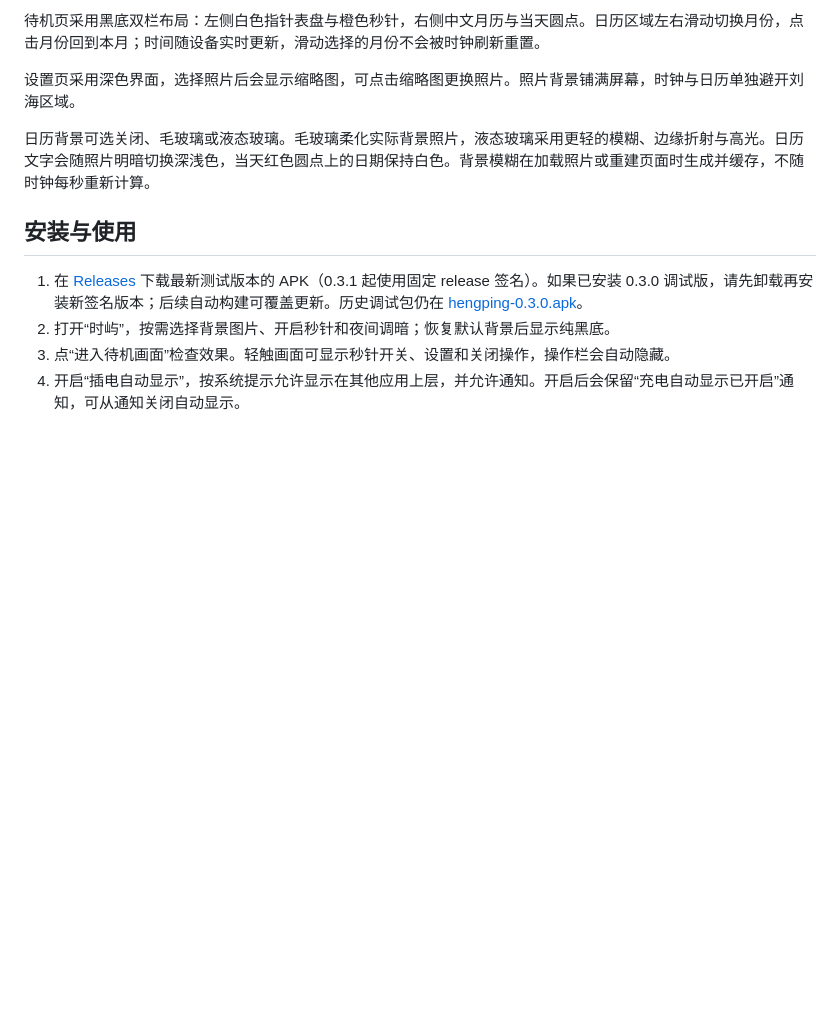
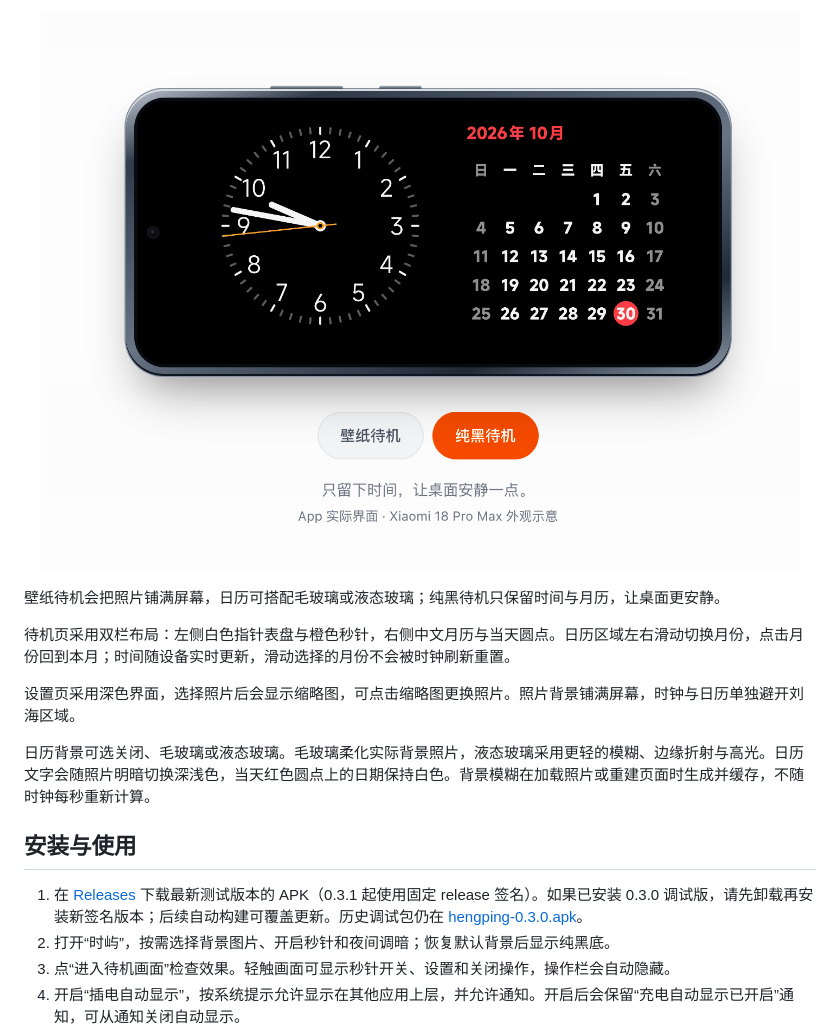
Before and after one commit to xiaozixiaobei/hengping, a Markdown page: README.md, the part around one of its changes. Rendered like a GitHub page; pictures changed too: artifacts/shiyu-black-standby.png (added); blank space fills up the shorter version.

Commit message:
docs: use standby mode screenshots in features

```diff
--- a/README.md
+++ b/README.md
@@ -39,5 +29,11 @@
 
-待机页采用黑底双栏布局：左侧白色指针表盘与橙色秒针，右侧中文月历与当天圆点。日历区域左右滑动切换月份，点击月份回到本月；时间随设备实时更新，滑动选择的月份不会被时钟刷新重置。
+<p align="center">
+  <img src="artifacts/shiyu-black-standby.png" alt="时屿纯黑待机模式">
+</p>
+
+壁纸待机会把照片铺满屏幕，日历可搭配毛玻璃或液态玻璃；纯黑待机只保留时间与月历，让桌面更安静。
+
+待机页采用双栏布局：左侧白色指针表盘与橙色秒针，右侧中文月历与当天圆点。日历区域左右滑动切换月份，点击月份回到本月；时间随设备实时更新，滑动选择的月份不会被时钟刷新重置。
 
 设置页采用深色界面，选择照片后会显示缩略图，可点击缩略图更换照片。照片背景铺满屏幕，时钟与日历单独避开刘海区域。
 
```
Also changed, not shown: other parts of README.md (+3 -13 lines), artifacts/seeworld-shiyu-desktop.png (deleted), artifacts/seeworld-shiyu-mobile.png (deleted), 2 other files.
